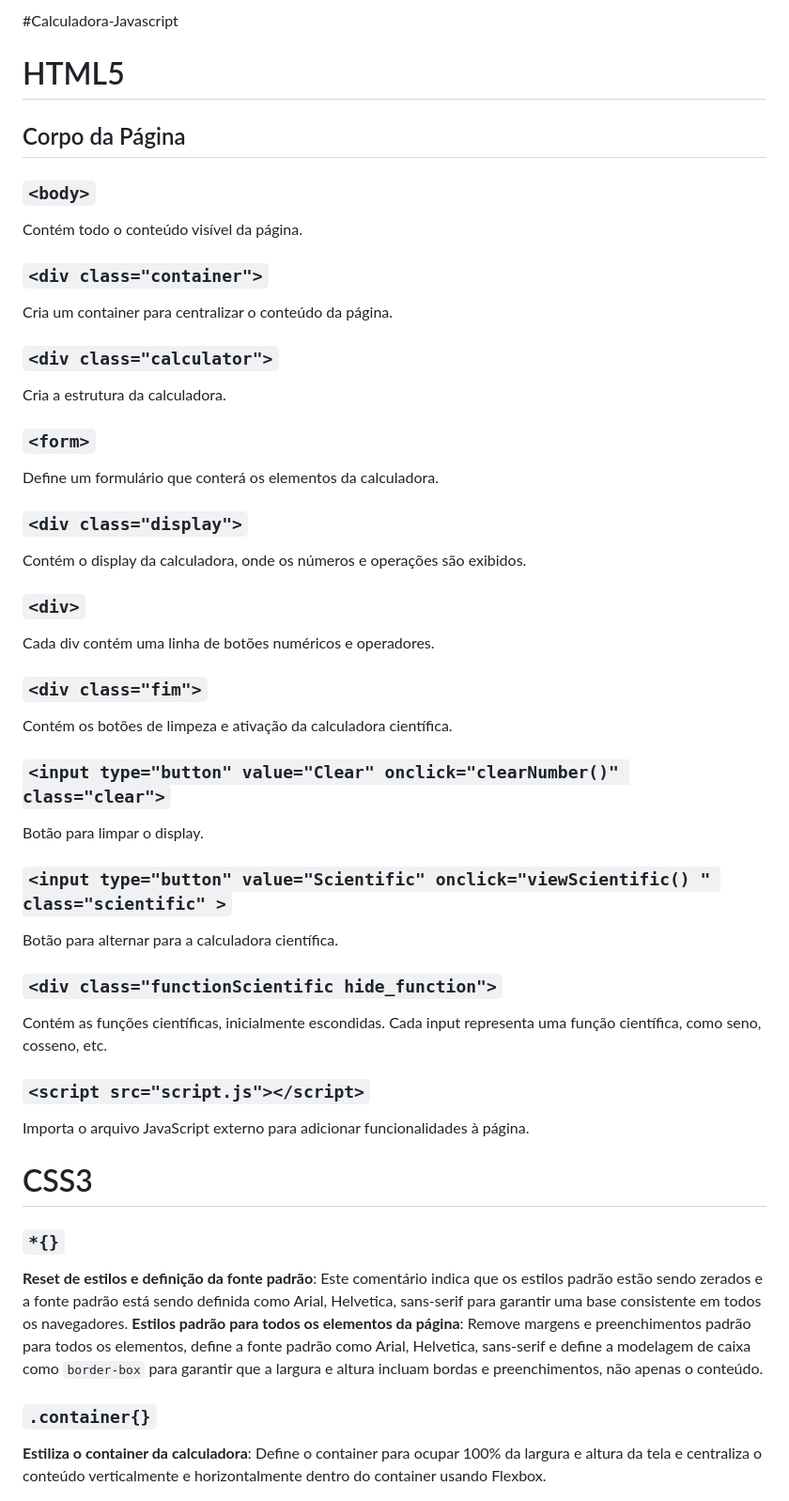
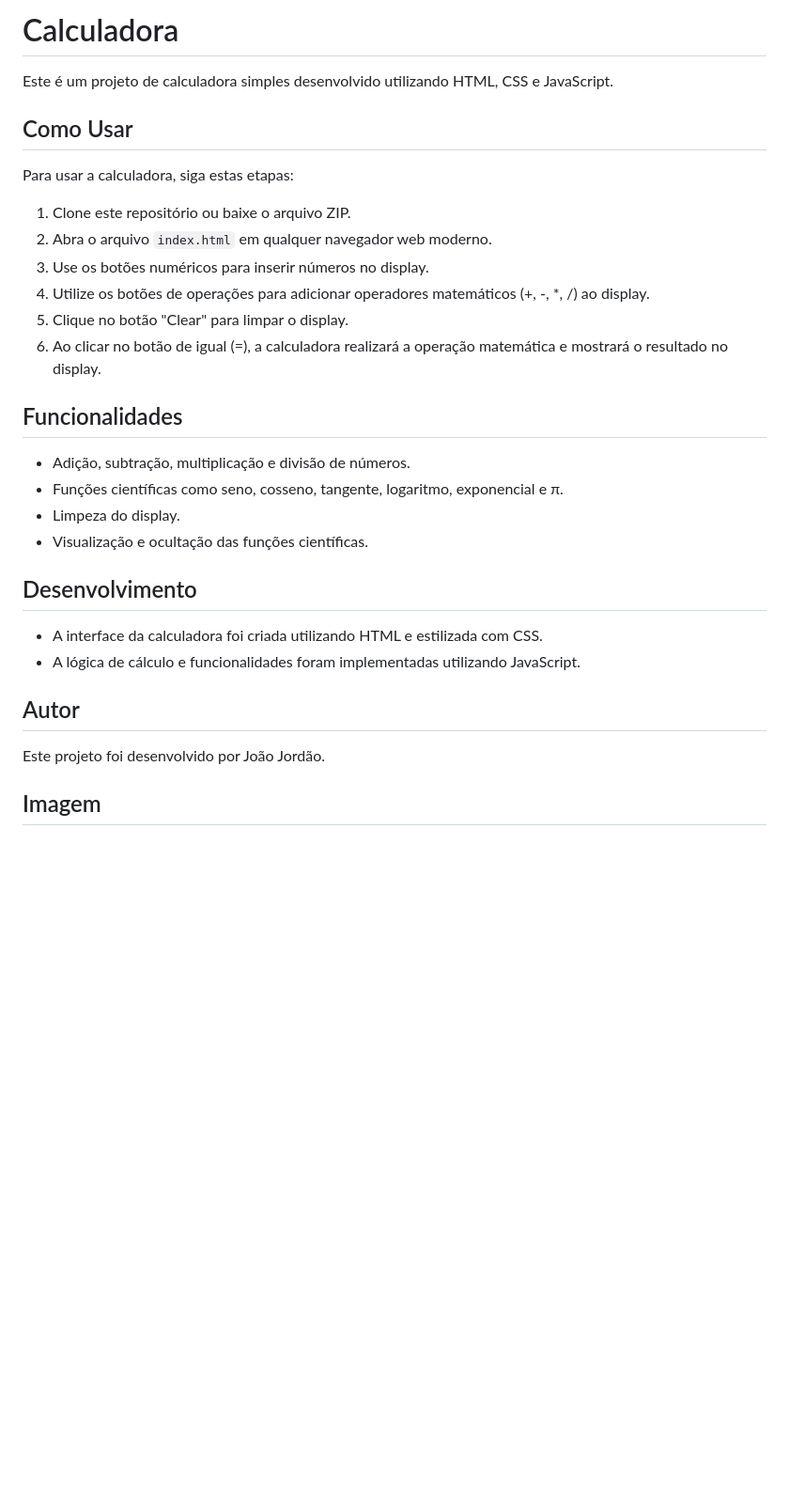
Before and after one commit to JoaoJorda/Calculadora-Javascript, a Markdown page: README.md, the part around the change printed below. Shown: that part at 94% size. GitHub-like rendering; blank space fills up the shorter version.

Commit message:
readme pronto

```diff
--- a/README.md
+++ b/README.md
@@ -1,48 +1,33 @@
-#Calculadora-Javascript
+# Calculadora
 
-# HTML5
+Este é um projeto de calculadora simples desenvolvido utilizando HTML, CSS e JavaScript.
 
-## Corpo da Página
+## Como Usar
 
-### `<body>`
-Contém todo o conteúdo visível da página.
+Para usar a calculadora, siga estas etapas:
 
-### `<div class="container">`
-Cria um container para centralizar o conteúdo da página.
+1. Clone este repositório ou baixe o arquivo ZIP.
+2. Abra o arquivo `index.html` em qualquer navegador web moderno.
+3. Use os botões numéricos para inserir números no display.
+4. Utilize os botões de operações para adicionar operadores matemáticos (+, -, *, /) ao display.
+5. Clique no botão "Clear" para limpar o display.
+6. Ao clicar no botão de igual (=), a calculadora realizará a operação matemática e mostrará o resultado no display.
 
-### `<div class="calculator">`
-Cria a estrutura da calculadora.
+## Funcionalidades
 
-### `<form>`
-Define um formulário que conterá os elementos da calculadora.
+- Adição, subtração, multiplicação e divisão de números.
+- Funções científicas como seno, cosseno, tangente, logaritmo, exponencial e π.
+- Limpeza do display.
+- Visualização e ocultação das funções científicas.
 
-### `<div class="display">`
-Contém o display da calculadora, onde os números e operações são exibidos.
+## Desenvolvimento
 
-### `<div>`
-Cada div contém uma linha de botões numéricos e operadores.
+- A interface da calculadora foi criada utilizando HTML e estilizada com CSS.
+- A lógica de cálculo e funcionalidades foram implementadas utilizando JavaScript.
 
-### `<div class="fim">`
-Contém os botões de limpeza e ativação da calculadora científica.
+## Autor
 
-### `<input type="button" value="Clear" onclick="clearNumber()" class="clear">`
-Botão para limpar o display.
+Este projeto foi desenvolvido por João Jordão.
 
-### `<input type="button" value="Scientific" onclick="viewScientific() " class="scientific" >`
-Botão para alternar para a calculadora científica.
+## Imagem
 
-### `<div class="functionScientific hide_function">`
-Contém as funções científicas, inicialmente escondidas. Cada input representa uma função científica, como seno, cosseno, etc.
-
-### `<script src="script.js"></script>`
-Importa o arquivo JavaScript externo para adicionar funcionalidades à página.
-
-# CSS3
-
-### `*{}`
-**Reset de estilos e definição da fonte padrão**: Este comentário indica que os estilos padrão estão sendo zerados e a fonte padrão está sendo definida como Arial, Helvetica, sans-serif para garantir uma base consistente em todos os navegadores.
-**Estilos padrão para todos os elementos da página**: Remove margens e preenchimentos padrão para todos os elementos, define a fonte padrão como Arial, Helvetica, sans-serif e define a modelagem de caixa como `border-box` para garantir que a largura e altura incluam bordas e preenchimentos, não apenas o conteúdo.
-
-### `.container{}`
-**Estiliza o container da calculadora**: Define o container para ocupar 100% da largura e altura da tela e centraliza o conteúdo verticalmente e horizontalmente dentro do container usando Flexbox.
-
```
Also changed, not shown: other parts of README.md (+1 -63 lines), arquivo/calculadora_pronta.png (added), arquivo/calculator.png (added), 3 other files.
